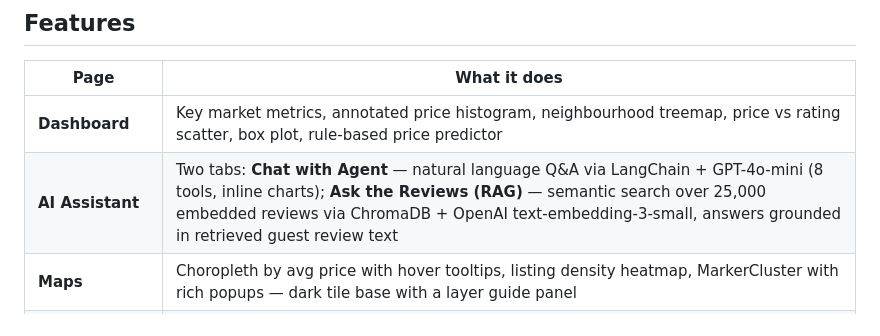
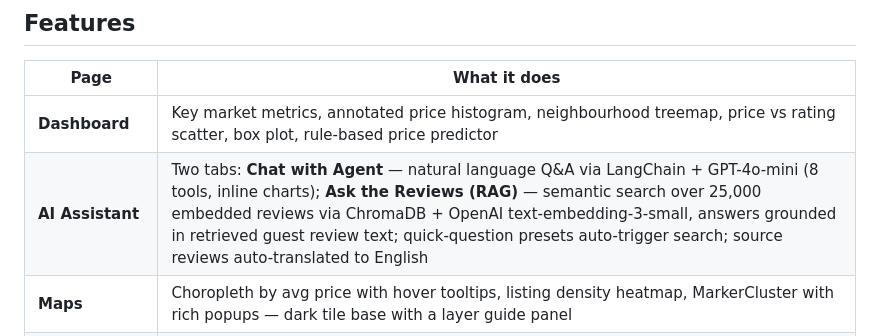
Before and after one commit to sabrinapribadi/ai-housing-analyst, a Markdown page: README.md, the part around the change. Rendered like a GitHub page.

```diff
--- a/README.md
+++ b/README.md
@@ -7,7 +7,7 @@ An end-to-end data analytics and AI platform for exploring the Tokyo Airbnb mark
 | Page | What it does |
 |------|-------------|
 | **Dashboard** | Key market metrics, annotated price histogram, neighbourhood treemap, price vs rating scatter, box plot, rule-based price predictor |
-| **AI Assistant** | Two tabs: **Chat with Agent** — natural language Q&A via LangChain + GPT-4o-mini (8 tools, inline charts); **Ask the Reviews (RAG)** — semantic search over 25,000 embedded reviews via ChromaDB + OpenAI text-embedding-3-small, answers grounded in retrieved guest review text |
+| **AI Assistant** | Two tabs: **Chat with Agent** — natural language Q&A via LangChain + GPT-4o-mini (8 tools, inline charts); **Ask the Reviews (RAG)** — semantic search over 25,000 embedded reviews via ChromaDB + OpenAI text-embedding-3-small, answers grounded in retrieved guest review text; quick-question presets auto-trigger search; source reviews auto-translated to English |
 | **Maps** | Choropleth by avg price with hover tooltips, listing density heatmap, MarkerCluster with rich popups — dark tile base with a layer guide panel |
 | **Sentiment Analysis** | TextBlob scoring on up to 100,000 reviews per filter (cached); Most Positive / Most Negative tabs filter by genuine label (> 0.1 / < −0.1); inline disclaimer explains translation artefacts and mixed-sentiment scoring |
 | **Data Explorer** | Column selector, configurable row count, smart number formatting (thousands separators, smart decimals), distribution viewer, data quality chart, neighbourhood comparison |
```
Also changed, not shown: PRD.md (+10 -2 lines).
